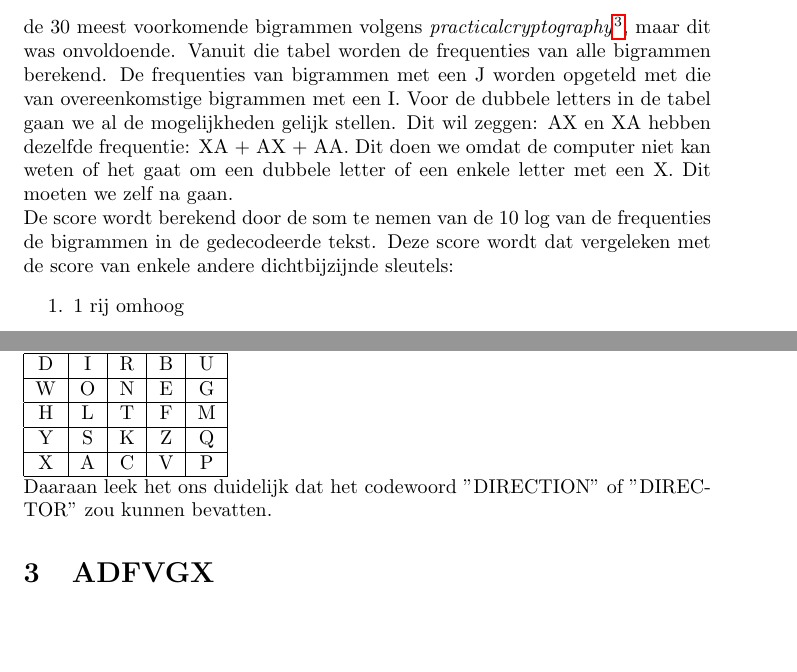
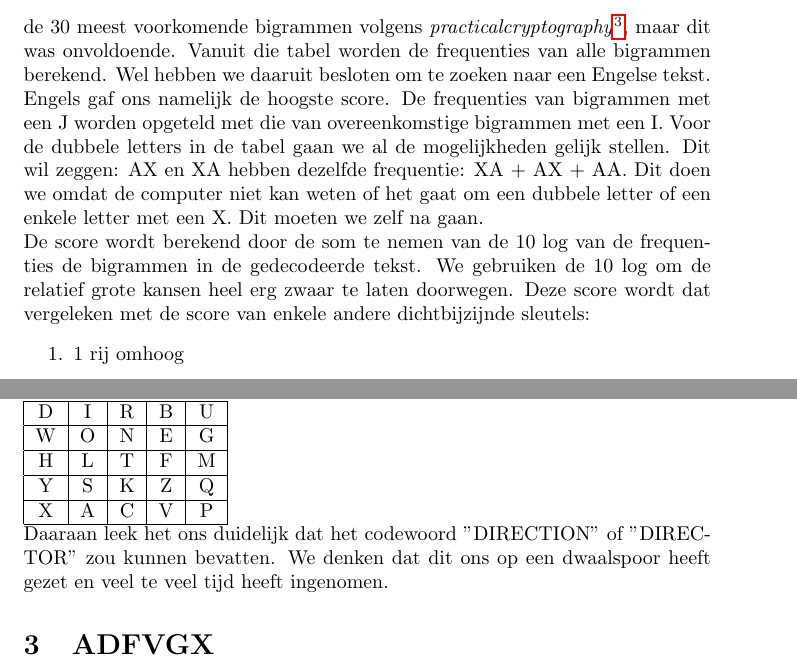
Before and after one commit to cekefun/Cryptography, a LaTeX document (CodeTheorie.tex): two parts of pages 3 and 4 of 6, joined at a grey line, cut so that both start at the same text, the shorter picture padded with empty space. Compiled offline with pdfLaTeX.

Commit message:
Update CodeTheorie.tex

```diff
--- a/CodeTheorie.tex
+++ b/CodeTheorie.tex
@@ -63,8 +63,8 @@
 	\section{PlayFair}
 	Het is ons niet gelukt om de PlayFair code te kraken.\\
 	We probeerden dit te doen met behulp van de frequentie-analyse van bigrammen. Eerst hebben we een playfair decoder ge\"{i}mplemeteerd. Deze gaat een code nemen en die decoderen volgens een gegeven vierkant. Deze hebben we nodig omdat de tekst te klein is om brute force de frequentie te nemen van elk bigram in de code te vervangen door het bigram met ongeveer gelijke frequentie. Daarom maken we in de start een random vierkant aan als sleutel en decoderen we de code met behulp van deze decoder. Dan wordt op deze gedecodeerde tekst een score geplakt. Deze score wordt berekend aan de hand van de frequentie-analyse gevonden op \textit{fusiontables}\footnote{\url{https://fusiontables.google.com/DataSource?docid=15jK-3WUD-JjQMdwLe-ipwqkUdjvf2JKK-D-s9as}} We hebben eerst geprobeerd dit te doen met de 30 meest voorkomende bigrammen volgens \textit{practicalcryptography}\footnote{\url{http://practicalcryptography.com/cryptanalysis/letter-frequencies-various-languages/}}, maar dit was onvoldoende.
-	Vanuit die tabel worden de frequenties van alle bigrammen berekend. De frequenties van bigrammen met een J worden opgeteld met die van overeenkomstige bigrammen met een I. Voor de dubbele letters in de tabel gaan we al de mogelijkheden gelijk stellen. Dit wil zeggen: AX en XA hebben dezelfde frequentie: XA + AX + AA. Dit doen we omdat de computer niet kan weten of het gaat om een dubbele letter of een enkele letter met een X. Dit moeten we zelf na gaan.\\
-	De score wordt berekend door de som te nemen van de 10 log van de frequenties de bigrammen in de gedecodeerde tekst.
+	Vanuit die tabel worden de frequenties van alle bigrammen berekend. Wel hebben we daaruit besloten om te zoeken naar een Engelse tekst. Engels gaf ons namelijk de hoogste score. De frequenties van bigrammen met een J worden opgeteld met die van overeenkomstige bigrammen met een I. Voor de dubbele letters in de tabel gaan we al de mogelijkheden gelijk stellen. Dit wil zeggen: AX en XA hebben dezelfde frequentie: XA + AX + AA. Dit doen we omdat de computer niet kan weten of het gaat om een dubbele letter of een enkele letter met een X. Dit moeten we zelf na gaan.\\
+	De score wordt berekend door de som te nemen van de 10 log van de frequenties de bigrammen in de gedecodeerde tekst. We gebruiken de 10 log om de relatief grote kansen heel erg zwaar te laten doorwegen.
 	Deze score wordt dat vergeleken met de score van enkele andere dichtbijzijnde sleutels:
 	\begin{enumerate}
 		\item 1 rij omhoog
@@ -98,7 +98,7 @@
 		\hline
 	\end{tabular}
 	\\
-	Daaraan leek het ons duidelijk dat het codewoord "DIRECTION" of "DIRECTOR" zou kunnen bevatten.
+	Daaraan leek het ons duidelijk dat het codewoord "DIRECTION" of "DIRECTOR" zou kunnen bevatten. We denken dat dit ons op een dwaalspoor heeft gezet en veel te veel tijd heeft ingenomen.
 	\section{ADFVGX}
 	Het is ons niet gelukt om de ADFVGX code te kraken.\\
 	Onze aanpak was vergelijkbaar aan die voor de Vigen\`ere op te lossen: Eerst proberen de lengte van de kolom sleutel te vinden, en daarna proberen de eigenlijke ADFGVX substitutie te ontdekken. Net als bij de Vigen\`ere code begon deze aanpak met het opstellen van een score-functie voor het testen van de mogelijke correctheid van een sleutel die we willen gebruiken voor het omkeren van de kolom transpositie. Aangezien de interne encryptie niet langer Vigen\`ere is, maar een willekeurige mono-alfabetische substitutie, besloten we om niet dezelfde analyse te gebruiken. In de plaats daarvan hebben we gebruik gemaakt van data over de distributies van individuele letters in de gegeven talen (Engels, Duits, Frans en Nederlands), en gebruikten we de \textit{Mean Squared Error} om deze te vergelijken met de distributie die we vonden in de verkregen code.
```
Lines whose indentation alone changed are shown as unchanged.
